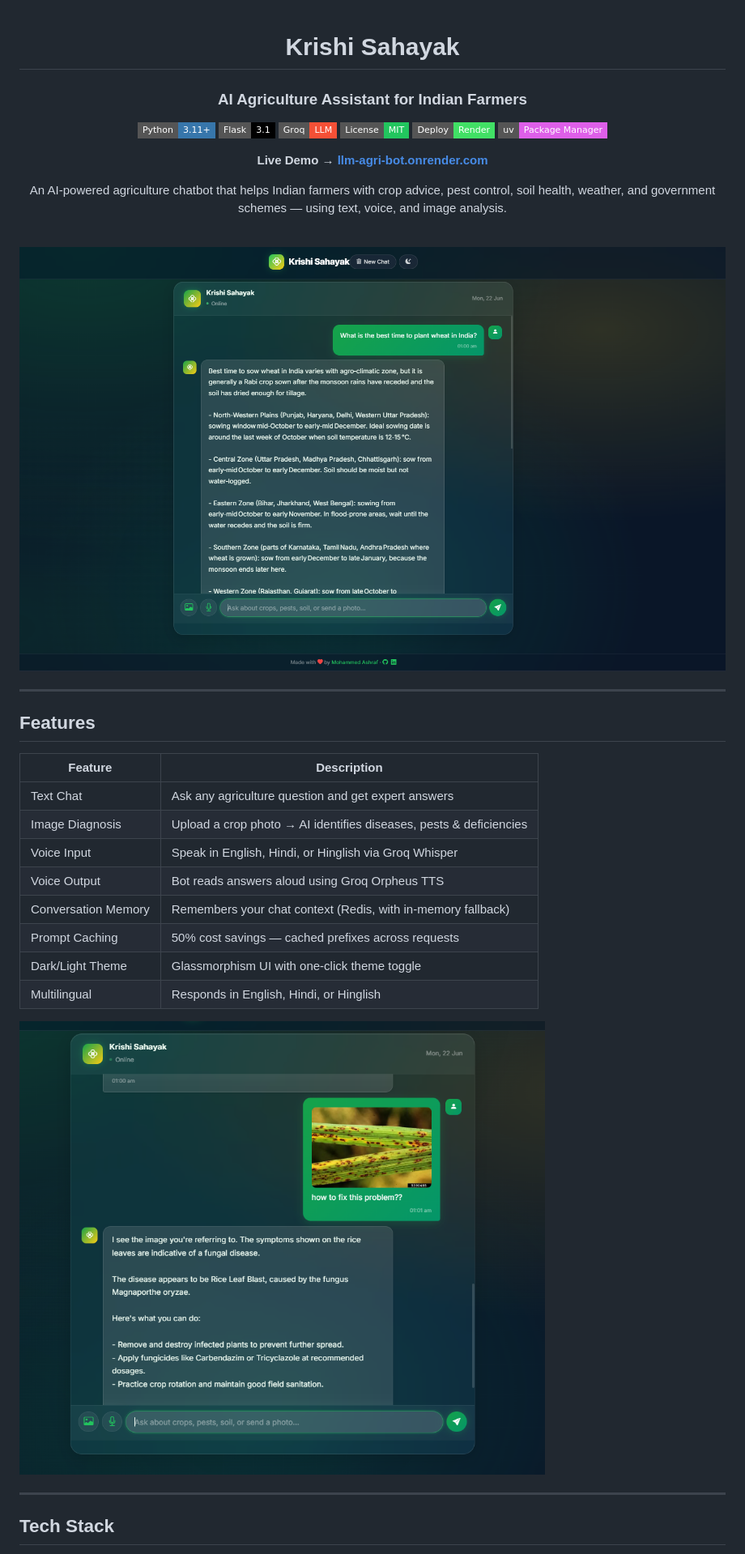
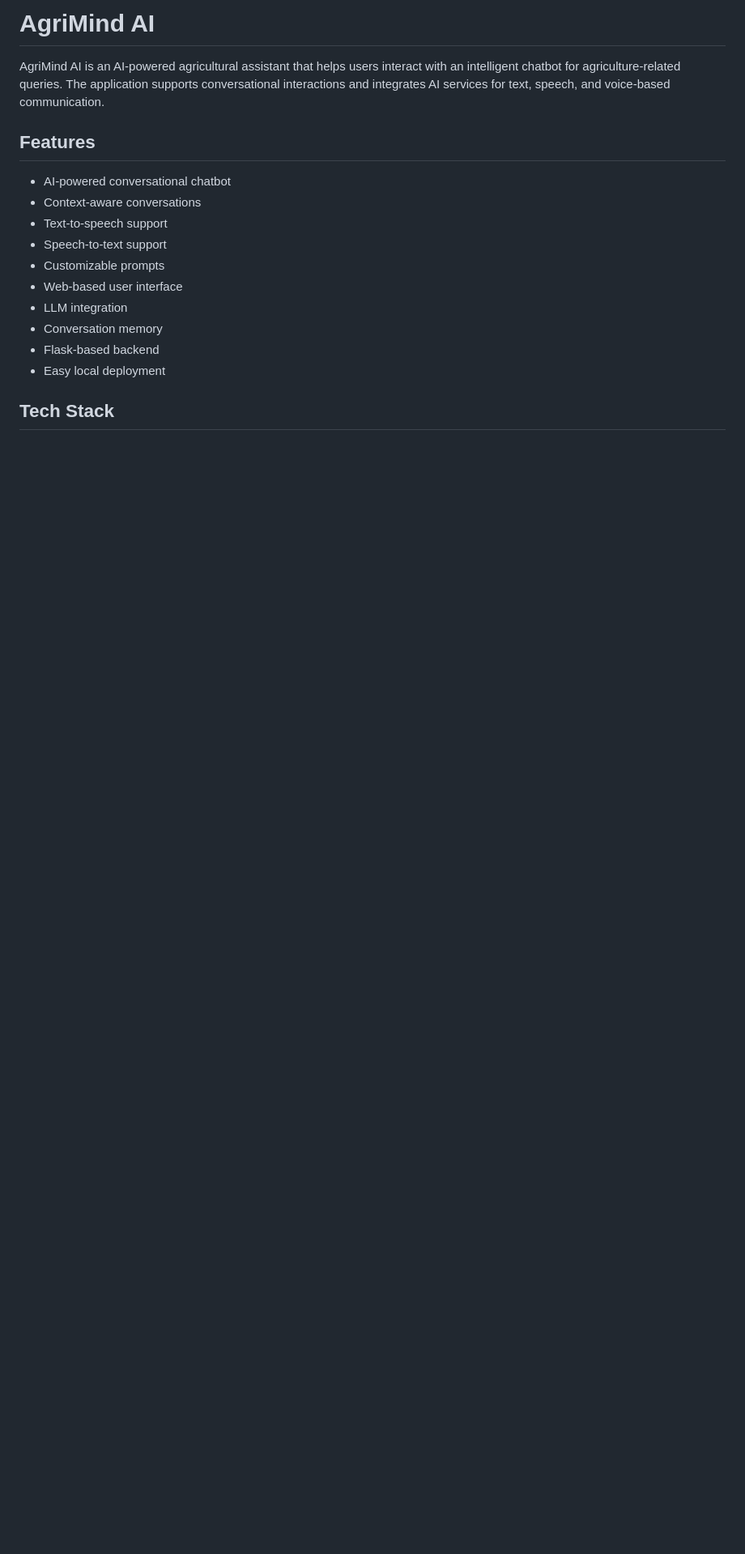
Before and after one commit to MeetGoyal27/AgriMind-AI, a Markdown page: README.md, the part around one of its changes. Shown at 81% size. GitHub-like rendering; badges without logos; blank space fills up the shorter version.

```diff
--- a/README.md
+++ b/README.md
@@ -1,44 +1,19 @@
-<div align="center">
+# AgriMind AI
 
-# Krishi Sahayak
-
-### AI Agriculture Assistant for Indian Farmers
-
-[![Python](https://img.shields.io/badge/Python-3.11%2B-3776AB?style=flat-square&logo=python&logoColor=white)](https://python.org)
-[![Flask](https://img.shields.io/badge/Flask-3.1-000000?style=flat-square&logo=flask&logoColor=white)](https://flask.palletsprojects.com)
-[![Groq](https://img.shields.io/badge/Groq-LLM-F55036?style=flat-square&logo=fastapi&logoColor=white)](https://console.groq.com)
-[![License](https://img.shields.io/badge/License-MIT-22c55e?style=flat-square)](LICENSE)
-[![Deploy](https://img.shields.io/badge/Deploy-Render-41E065?style=flat-square&logo=render&logoColor=white)](https://llm-agri-bot.onrender.com)
-[![uv](https://img.shields.io/badge/uv-Package_Manager-DE5FE9?style=flat-square&logo=uv&logoColor=white)](https://docs.astral.sh/uv/)
-
-**Live Demo → [llm-agri-bot.onrender.com](https://llm-agri-bot.onrender.com)**
-
-An AI-powered agriculture chatbot that helps Indian farmers with crop advice, pest control, soil health, weather, and government schemes — using text, voice, and image analysis.
-
-<br/>
-
-![Krishi Sahayak — Web Interface](Sample_image/chat-interface.png)
-
-</div>
-
----
+AgriMind AI is an AI-powered agricultural assistant that helps users interact with an intelligent chatbot for agriculture-related queries. The application supports conversational interactions and integrates AI services for text, speech, and voice-based communication.
 
 ## Features
 
-| Feature | Description |
-|---------|-------------|
-| Text Chat | Ask any agriculture question and get expert answers |
-| Image Diagnosis | Upload a crop photo → AI identifies diseases, pests & deficiencies |
-| Voice Input | Speak in English, Hindi, or Hinglish via Groq Whisper |
-| Voice Output | Bot reads answers aloud using Groq Orpheus TTS |
-| Conversation Memory | Remembers your chat context (Redis, with in-memory fallback) |
-| Prompt Caching | 50% cost savings — cached prefixes across requests |
-| Dark/Light Theme | Glassmorphism UI with one-click theme toggle |
-| Multilingual | Responds in English, Hindi, or Hinglish |
-
-![Krishi Sahayak — Voice Chat on Mobile](Sample_image/chat-2.png)
-
----
+* AI-powered conversational chatbot
+* Context-aware conversations
+* Text-to-speech support
+* Speech-to-text support
+* Customizable prompts
+* Web-based user interface
+* LLM integration
+* Conversation memory
+* Flask-based backend
+* Easy local deployment
 
 ## Tech Stack
 
```
Also changed, not shown: other parts of README.md (+123 -176 lines).
